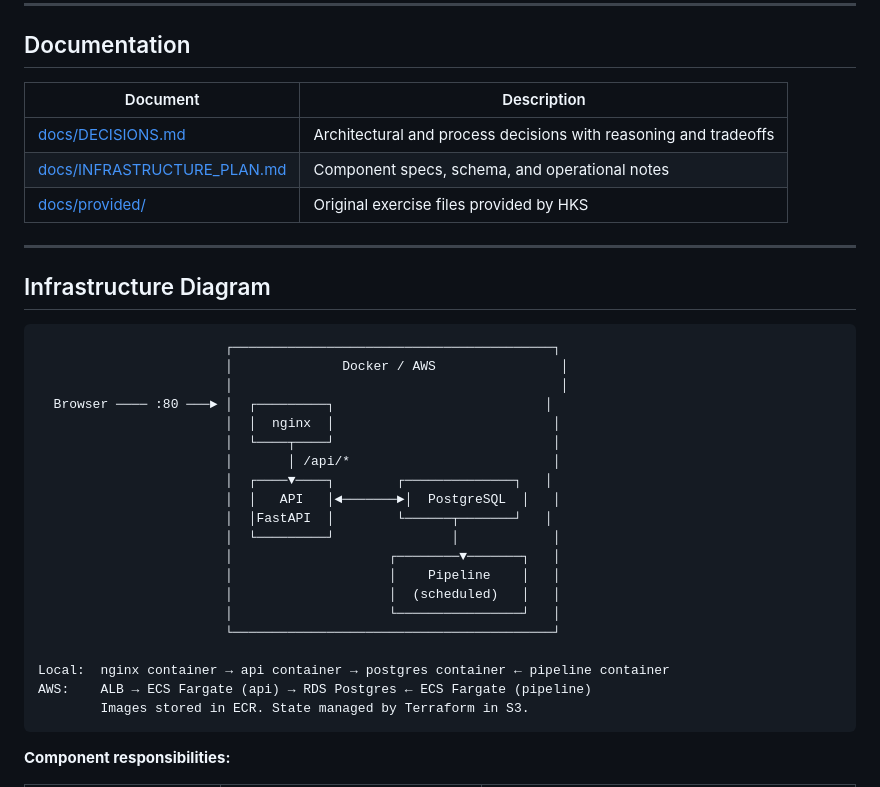
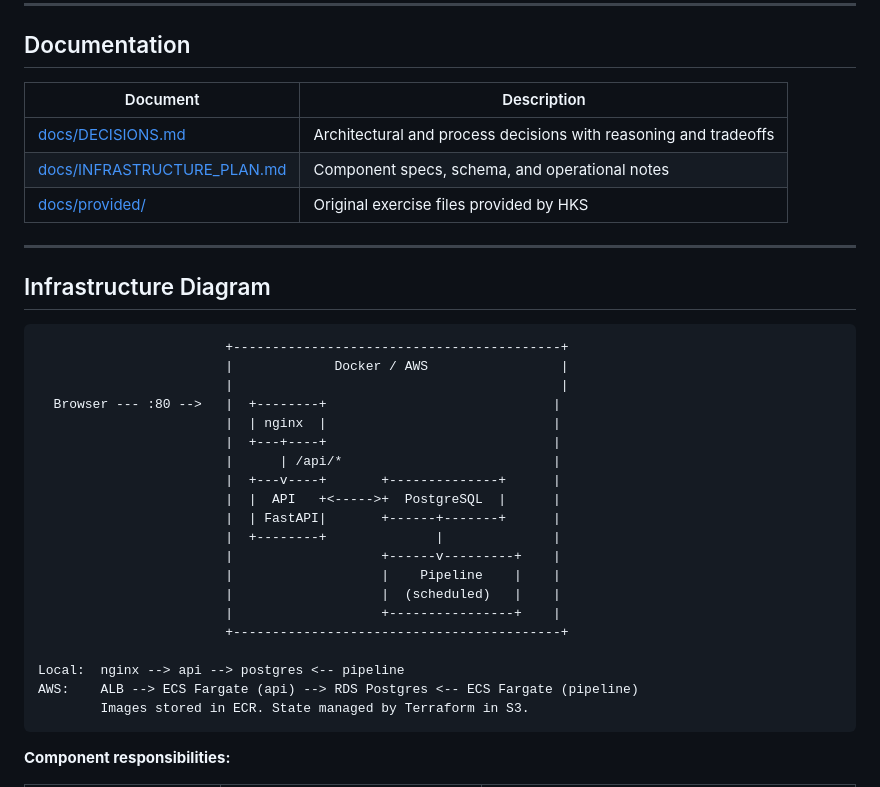
Before and after one commit to tuckerparon/hks_research_infra, a Markdown page: README.md, the part around one of its changes. GitHub-like rendering.

Commit message:
Replace Unicode diagram with plain ASCII for consistent GitHub rendering

````diff
--- a/README.md
+++ b/README.md
@@ -94,36 +94,38 @@ Once `AWS_ROLE_ARN` is set, the CI/CD pipeline automatically builds and pushes D
 
 ## Documentation
 
-| Document | Description |
-|---|---|
-| [docs/DECISIONS.md](docs/DECISIONS.md) | Architectural and process decisions with reasoning and tradeoffs |
-| [docs/INFRASTRUCTURE_PLAN.md](docs/INFRASTRUCTURE_PLAN.md) | Component specs, schema, and operational notes |
-| [docs/provided/](docs/provided/) | Original exercise files provided by HKS |
+
+| Document                                                   | Description                                                      |
+| ---------------------------------------------------------- | ---------------------------------------------------------------- |
+| [docs/DECISIONS.md](docs/DECISIONS.md)                     | Architectural and process decisions with reasoning and tradeoffs |
+| [docs/INFRASTRUCTURE_PLAN.md](docs/INFRASTRUCTURE_PLAN.md) | Component specs, schema, and operational notes                   |
+| [docs/provided/](docs/provided/)                           | Original exercise files provided by HKS                          |
+
 
 ---
 
 ## Infrastructure Diagram
 
 ```
-                        ┌─────────────────────────────────────────┐
-                        │              Docker / AWS                │
-                        │                                          │
-  Browser ──── :80 ───► │  ┌─────────┐                           │
-                        │  │  nginx  │                            │
-                        │  └────┬────┘                            │
-                        │       │ /api/*                          │
-                        │  ┌────▼────┐        ┌──────────────┐   │
-                        │  │   API   │◄───────►│  PostgreSQL  │   │
-                        │  │FastAPI  │        └──────┬───────┘   │
-                        │  └─────────┘               │            │
-                        │                    ┌────────▼───────┐   │
-                        │                    │    Pipeline    │   │
-                        │                    │  (scheduled)   │   │
-                        │                    └────────────────┘   │
-                        └─────────────────────────────────────────┘
+                        +------------------------------------------+
+                        |             Docker / AWS                 |
+                        |                                          |
+  Browser --- :80 -->   |  +--------+                             |
+                        |  | nginx  |                             |
+                        |  +---+----+                             |
+                        |      | /api/*                           |
+                        |  +---v----+       +--------------+      |
+                        |  |  API   +<----->+  PostgreSQL  |      |
+                        |  | FastAPI|       +------+-------+      |
+                        |  +--------+              |              |
+                        |                   +------v---------+    |
+                        |                   |    Pipeline    |    |
+                        |                   |  (scheduled)   |    |
+                        |                   +----------------+    |
+                        +------------------------------------------+
 
-Local:  nginx container → api container → postgres container ← pipeline container
-AWS:    ALB → ECS Fargate (api) → RDS Postgres ← ECS Fargate (pipeline)
+Local:  nginx --> api --> postgres <-- pipeline
+AWS:    ALB --> ECS Fargate (api) --> RDS Postgres <-- ECS Fargate (pipeline)
         Images stored in ECR. State managed by Terraform in S3.
 ```
 
````
Also changed, not shown: other parts of README.md (+15 -13 lines).
